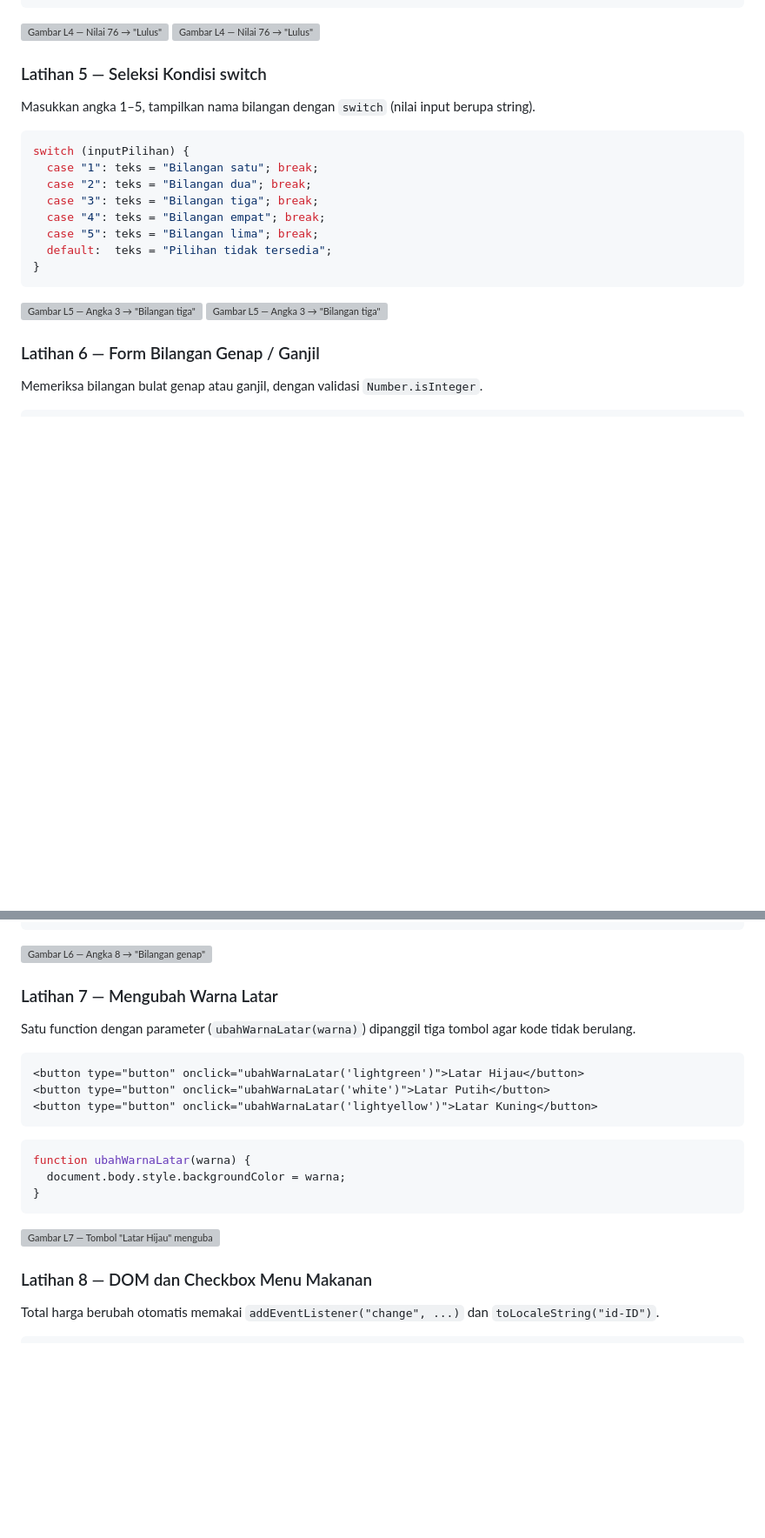
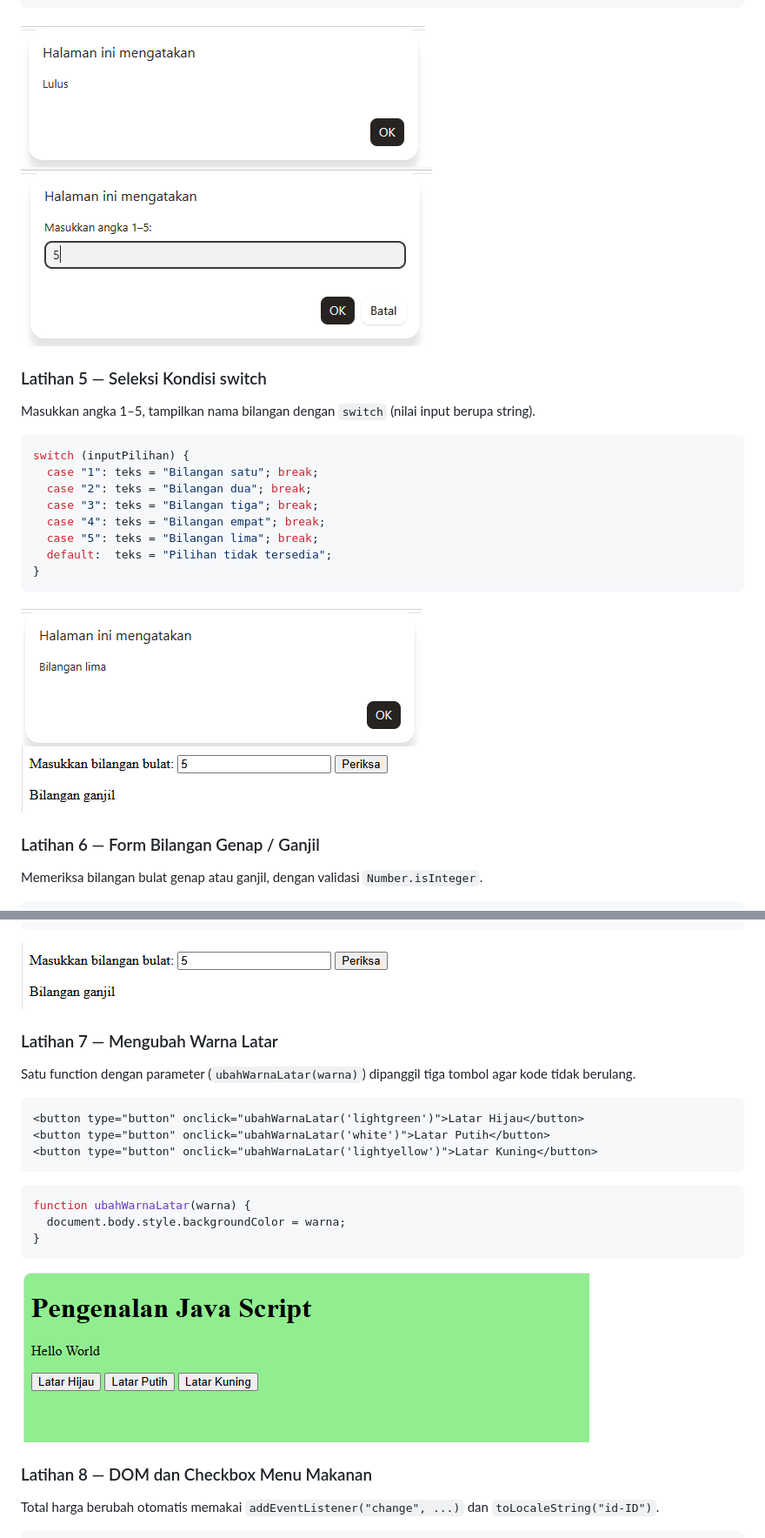
Before and after one commit to safripra14-code/Lab5Web, a Markdown page: README.md, 2 parts joined by grey strips. Shown at 87% size. GitHub-like rendering; blank space fills up the shorter version; grey boxes are pictures that could not be loaded.

````diff
--- a/README.md
+++ b/README.md
@@ -106,8 +106,8 @@ if (
 }
 ```
 
-![Gambar L4 — Nilai 76 → "Lulus"](screenshot2/Gambar4.png)
-![Gambar L4 — Nilai 76 → "Lulus"](screenshot2/Gambar5.png)
+![Gambar L4 — Nilai 76 → "Lulus"](Screenshot2/Gambar4.png)
+![Gambar L4 — Nilai 76 → "Lulus"](Screenshot2/Gambar5.png)
 
 ### Latihan 5 — Seleksi Kondisi switch
 
@@ -124,8 +124,8 @@ switch (inputPilihan) {
 }
 ```
 
-![Gambar L5 — Angka 3 → "Bilangan tiga"](screenshot2/Gambar6.png)
-![Gambar L5 — Angka 3 → "Bilangan tiga"](screenshot2/Gambar7.png)
+![Gambar L5 — Angka 3 → "Bilangan tiga"](Screenshot2/Gambar6.png)
+![Gambar L5 — Angka 3 → "Bilangan tiga"](Screenshot2/Gambar7.png)
 
 ### Latihan 6 — Form Bilangan Genap / Ganjil
 
@@ -153,7 +153,7 @@ function cekBilangan() {
 }
 ```
 
-![Gambar L6 — Angka 8 → "Bilangan genap"](screenshot2/Gambar7.png)
+![Gambar L6 — Angka 8 → "Bilangan genap"](Screenshot2/Gambar7.png)
 
 ### Latihan 7 — Mengubah Warna Latar
 
@@ -171,7 +171,7 @@ function ubahWarnaLatar(warna) {
 }
 ```
 
-![Gambar L7 — Tombol "Latar Hijau" mengubah warna latar halaman](screenshot2/Gambar8.png)
+![Gambar L7 — Tombol "Latar Hijau" mengubah warna latar halaman](Screenshot2/Gambar8.png)
 
 ### Latihan 8 — DOM dan Checkbox Menu Makanan
 
````
Also changed, not shown: other parts of README.md (+14 -14 lines).
